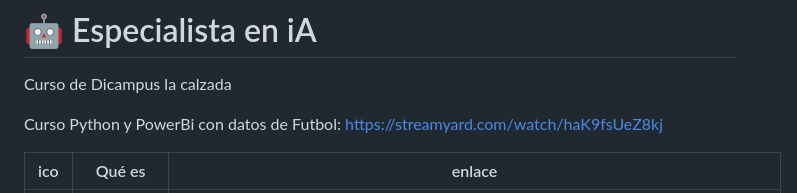
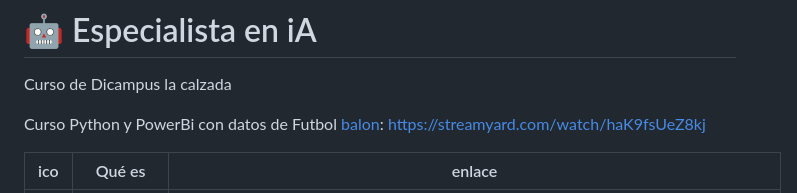
Before and after one commit to ksizorCode/especialista-en-ia, a Markdown page: README.md, the part around the change. GitHub-like rendering.

Commit message:
Update course link format in README

```diff
--- a/README.md
+++ b/README.md
@@ -1,7 +1,7 @@
 # 🤖 Especialista en iA
 Curso de Dicampus la calzada
 
-Curso Python y PowerBi con datos de Futbol: https://streamyard.com/watch/haK9fsUeZ8kj
+Curso Python y PowerBi con datos de Futbol [balon](https://streamyard.com/watch/haK9fsUeZ8kj): https://streamyard.com/watch/haK9fsUeZ8kj
 
 
 |ico| Qué es                | enlace               |
```
